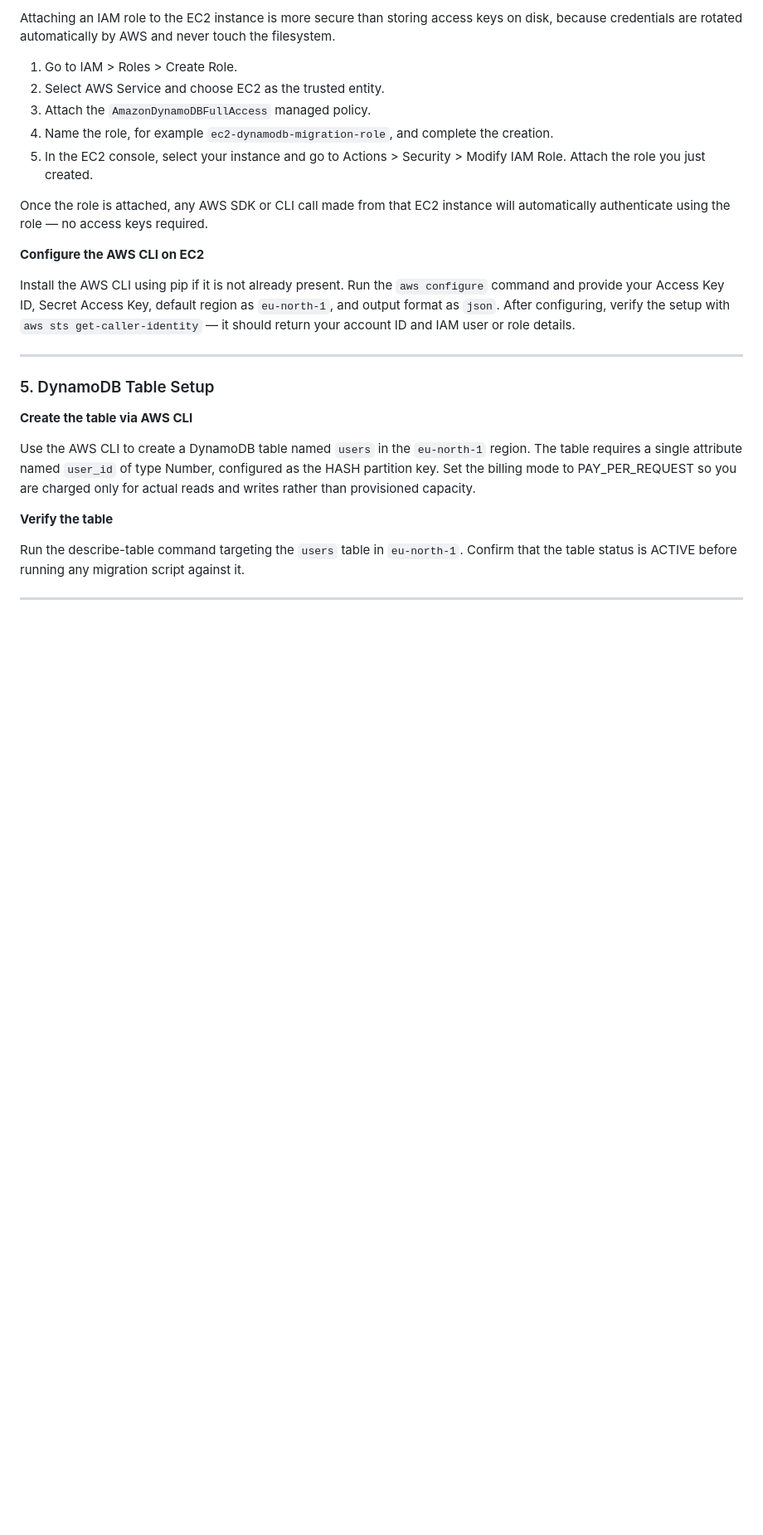
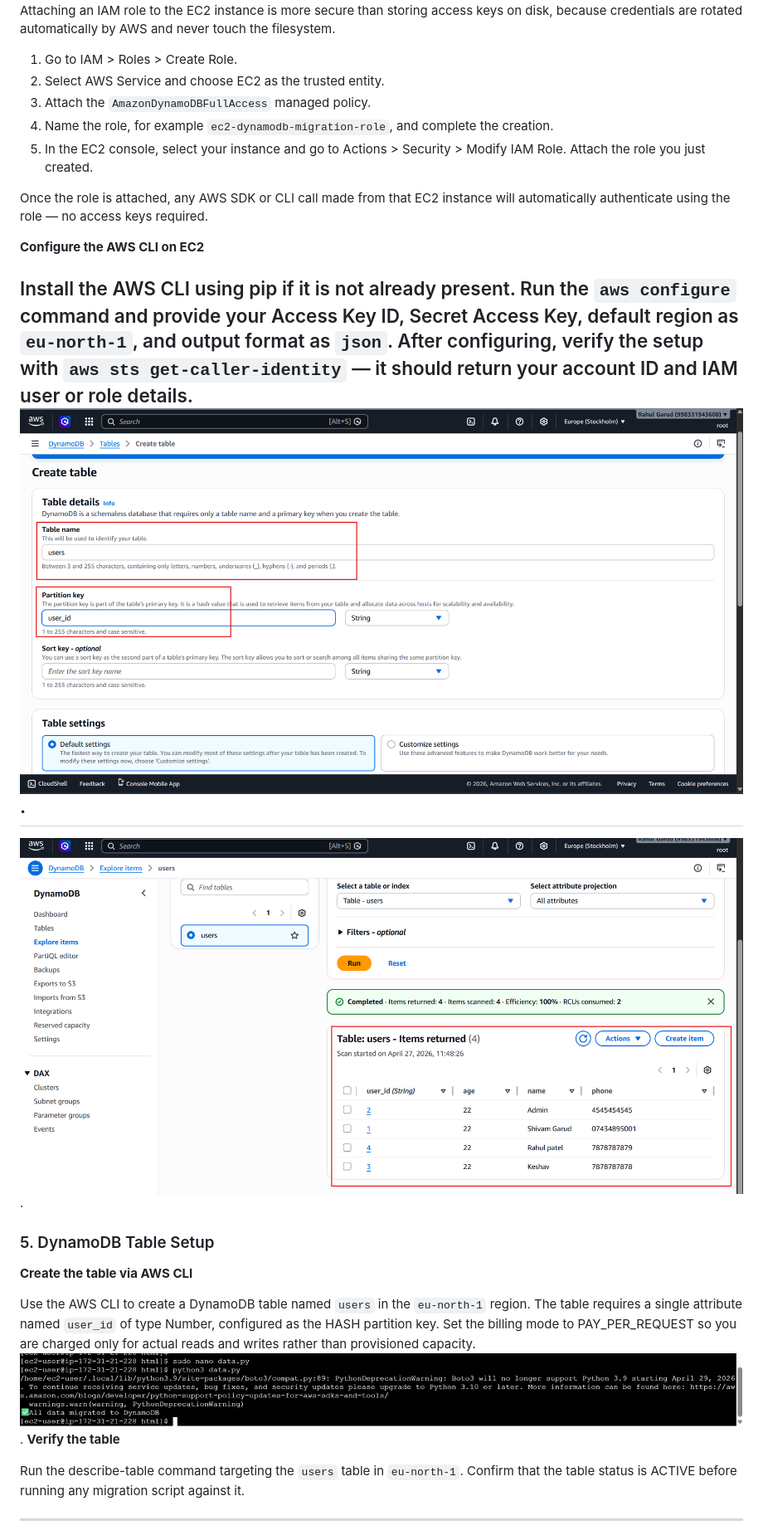
Before and after one commit to Shivamgarud8/Data-Migration-Azure, a Markdown page: README.MD, the part around one of its changes. Shown at 83% size. GitHub-like rendering; blank space fills up the shorter version.

```diff
--- a/README.MD
+++ b/README.MD
@@ -137,15 +137,15 @@ Once the role is attached, any AWS SDK or CLI call made from that EC2 instance w
 **Configure the AWS CLI on EC2**
 
 Install the AWS CLI using pip if it is not already present. Run the `aws configure` command and provide your Access Key ID, Secret Access Key, default region as `eu-north-1`, and output format as `json`. After configuring, verify the setup with `aws sts get-caller-identity` — it should return your account ID and IAM user or role details.
-
+![img](img/d1.png).
 ---
-
+![img](img/d2.png).
 ### 5. DynamoDB Table Setup
 
 **Create the table via AWS CLI**
 
 Use the AWS CLI to create a DynamoDB table named `users` in the `eu-north-1` region. The table requires a single attribute named `user_id` of type Number, configured as the HASH partition key. Set the billing mode to PAY_PER_REQUEST so you are charged only for actual reads and writes rather than provisioned capacity.
-
+![img](img/d3.png).
 **Verify the table**
 
 Run the describe-table command targeting the `users` table in `eu-north-1`. Confirm that the table status is ACTIVE before running any migration script against it.
```
Also changed, not shown: other parts of README.MD (+12 -11 lines).
